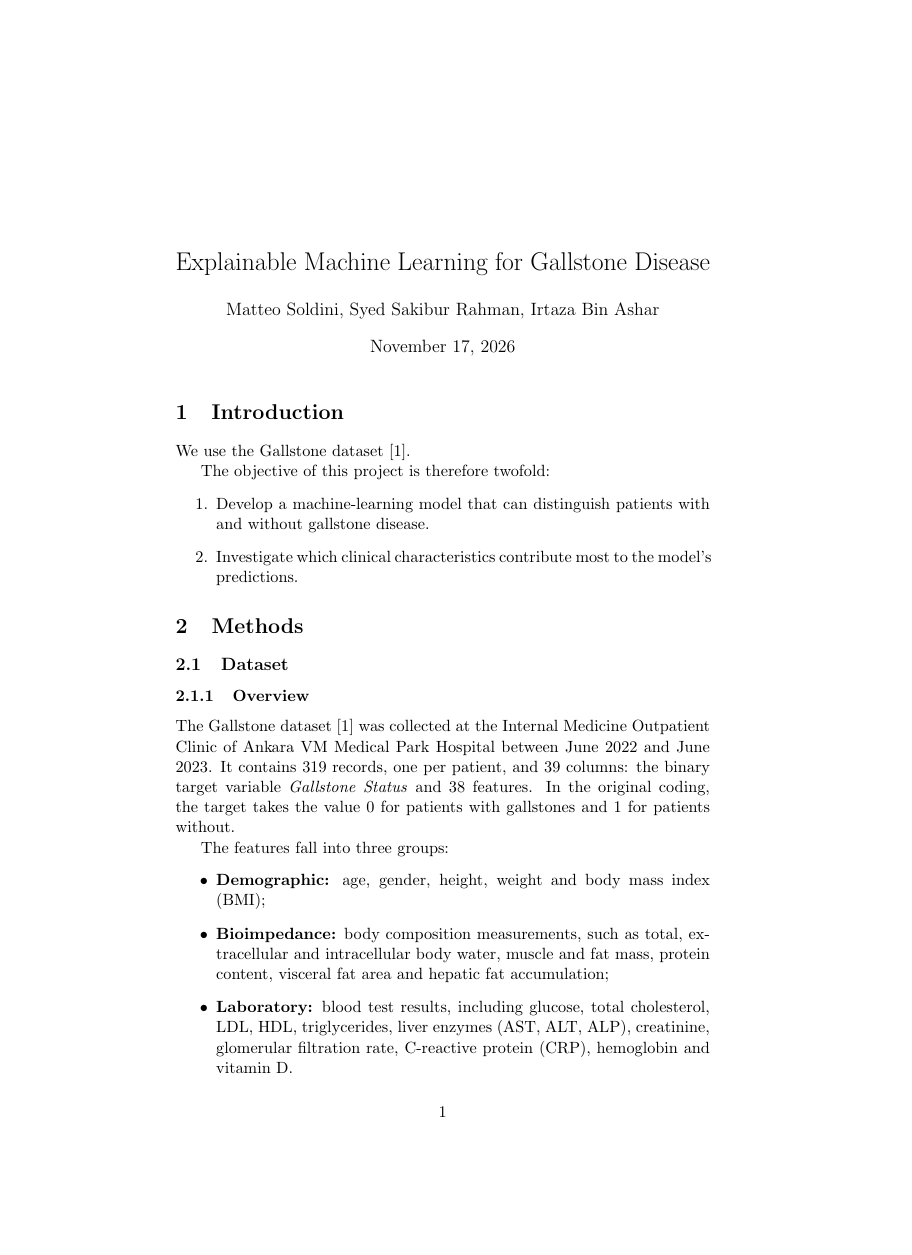
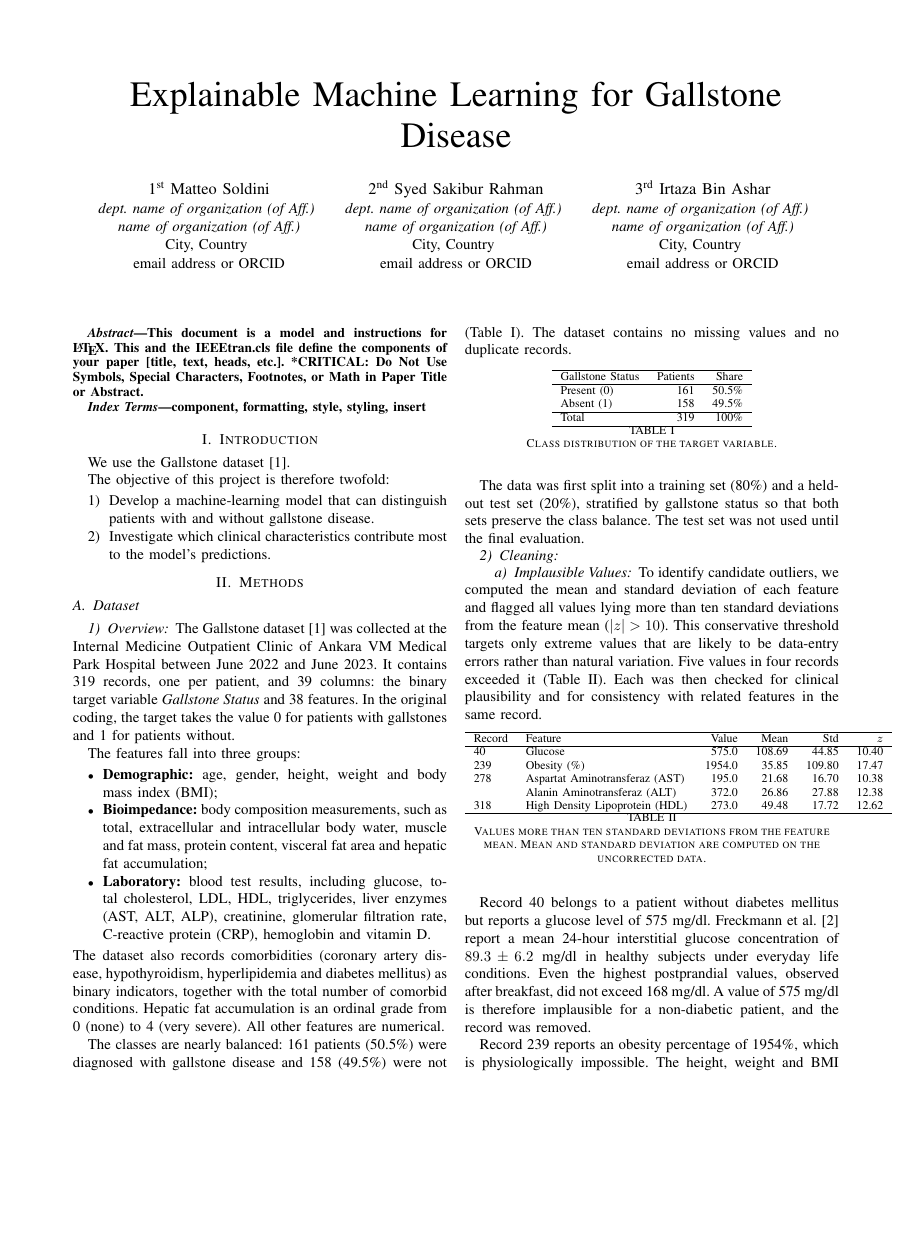
Before and after one commit to MatteoSoldini/DAT540_project, a LaTeX paper (report/main.tex): page 1 of 9 before the commit and page 1 of 4 after it, the shorter picture padded with empty space. Compiled offline with pdfLaTeX.

Commit message:
Using IEEE template

```diff
--- a/report/main.tex
+++ b/report/main.tex
@@ -4,14 +11,43 @@
 \usepackage{url}
 \usepackage{booktabs}
 \usepackage{makecell}
-\usepackage{amsmath}
+
+\def\BibTeX{{\rm B\kern-.05em{\sc i\kern-.025em b}\kern-.08em
+    T\kern-.1667em\lower.7ex\hbox{E}\kern-.125emX}}
+\begin{document}
 
 \title{Explainable Machine Learning for Gallstone Disease}
-\author{Matteo Soldini, Syed Sakibur Rahman, Irtaza Bin Ashar}
 
-\begin{document}
+\author{\IEEEauthorblockN{1\textsuperscript{st} Matteo Soldini}
+\IEEEauthorblockA{\textit{dept. name of organization (of Aff.)} \\
+\textit{name of organization (of Aff.)}\\
+City, Country \\
+email address or ORCID}
+\and
+\IEEEauthorblockN{2\textsuperscript{nd} Syed Sakibur Rahman}
+\IEEEauthorblockA{\textit{dept. name of organization (of Aff.)} \\
+\textit{name of organization (of Aff.)}\\
+City, Country \\
+email address or ORCID}
+\and
+\IEEEauthorblockN{3\textsuperscript{rd} Irtaza Bin Ashar}
+\IEEEauthorblockA{\textit{dept. name of organization (of Aff.)} \\
+\textit{name of organization (of Aff.)}\\
+City, Country \\
+email address or ORCID}
+}
 
 \maketitle
+
+\begin{abstract}
+This document is a model and instructions for \LaTeX.
+This and the IEEEtran.cls file define the components of your paper [title, text, heads, etc.]. *CRITICAL: Do Not Use Symbols, Special Characters, Footnotes,
+or Math in Paper Title or Abstract.
+\end{abstract}
+
+\begin{IEEEkeywords}
+component, formatting, style, styling, insert
+\end{IEEEkeywords}
 
 \section{Introduction}
 \label{sec:introduction}
```
Also changed, not shown: report/main.tex (11 more changed lines).
